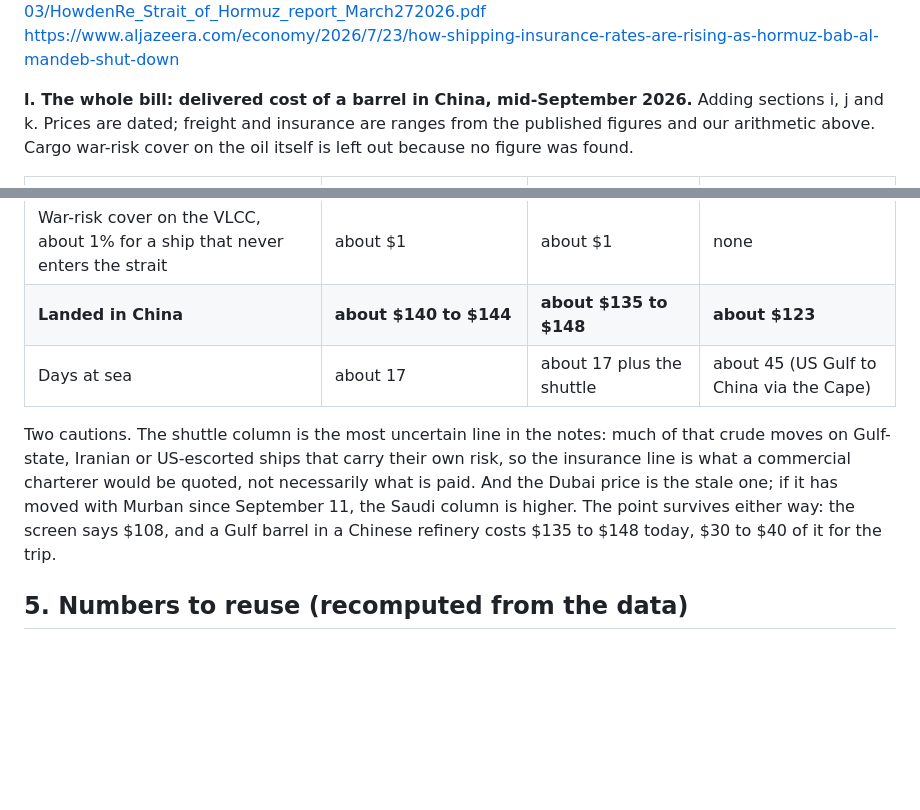
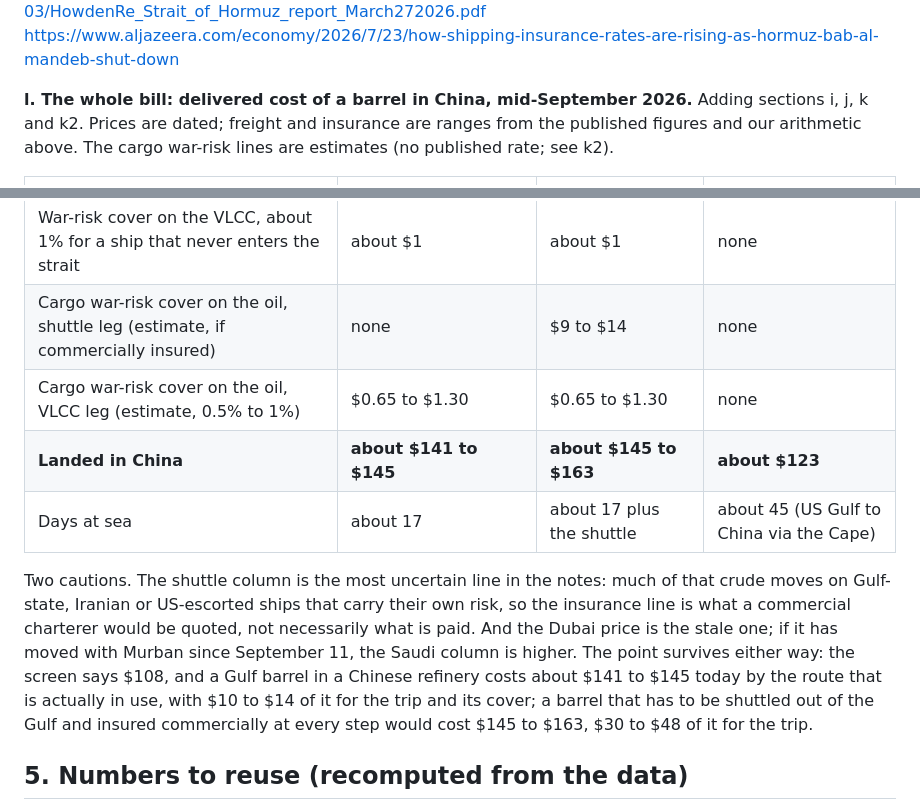
Before and after one commit to Data4ThePeople/VLCC, a Markdown page: research/NOTES.md, 2 parts joined by grey strips. Rendered like a GitHub page; blank space fills up the shorter version.

Commit message:
supertanker-rates: cargo cover added to the landed-cost table
Co-Authored-By: Claude Fable 5.1 <noreply@anthropic.com>
Claude-Session: https://claude.ai/code/session_01LBvAPhWemjubG9JqVWhAYE

```diff
--- a/research/NOTES.md
+++ b/research/NOTES.md
@@ -550,9 +550,9 @@ https://www.howdenre.com/sites/howdenre.howdenprod.com/files/2026-03/HowdenRe_St
 https://www.aljazeera.com/economy/2026/7/23/how-shipping-insurance-rates-are-rising-as-hormuz-bab-al-mandeb-shut-down
 
 **l. The whole bill: delivered cost of a barrel in China, mid-September 2026.**
-Adding sections i, j and k. Prices are dated; freight and insurance are
-ranges from the published figures and our arithmetic above. Cargo war-risk
-cover on the oil itself is left out because no figure was found.
+Adding sections i, j, k and k2. Prices are dated; freight and insurance are
+ranges from the published figures and our arithmetic above. The cargo
+war-risk lines are estimates (no published rate; see k2).
 
 | | Murban barrel loading at Fujairah, outside the strait | Saudi barrel shuttled out of the Gulf | Atlantic barrel (US Gulf) for comparison |
 |---|---|---|---|
@@ -561,7 +561,9 @@ cover on the oil itself is left out because no figure was found.
 | War-risk cover on the shuttle transit, 7.5% to 12.5% of an $80 to $100 million Aframax over 700,000 barrels | none | $9 to $18 | none |
 | VLCC freight to China | $8 to $11.50 (Gulf of Oman route, Sep 9 to 11) | $8 to $11.50 | about $15 ($29.5 million voyage, Sep 11) |
 | War-risk cover on the VLCC, about 1% for a ship that never enters the strait | about $1 | about $1 | none |
-| **Landed in China** | **about $140 to $144** | **about $135 to $148** | **about $123** |
+| Cargo war-risk cover on the oil, shuttle leg (estimate, if commercially insured) | none | $9 to $14 | none |
+| Cargo war-risk cover on the oil, VLCC leg (estimate, 0.5% to 1%) | $0.65 to $1.30 | $0.65 to $1.30 | none |
+| **Landed in China** | **about $141 to $145** | **about $145 to $163** | **about $123** |
 | Days at sea | about 17 | about 17 plus the shuttle | about 45 (US Gulf to China via the Cape) |
 
 Two cautions. The shuttle column is the most uncertain line in the notes:
@@ -570,8 +572,10 @@ carry their own risk, so the insurance line is what a commercial charterer
 would be quoted, not necessarily what is paid. And the Dubai price is the
 stale one; if it has moved with Murban since September 11, the Saudi column
 is higher. The point survives either way: the screen says $108, and a Gulf
-barrel in a Chinese refinery costs $135 to $148 today, $30 to $40 of it for
-the trip.
+barrel in a Chinese refinery costs about $141 to $145 today by the route
+that is actually in use, with $10 to $14 of it for the trip and its cover;
+a barrel that has to be shuttled out of the Gulf and insured commercially
+at every step would cost $145 to $163, $30 to $48 of it for the trip.
 
 ## 5. Numbers to reuse (recomputed from the data)
 
```
